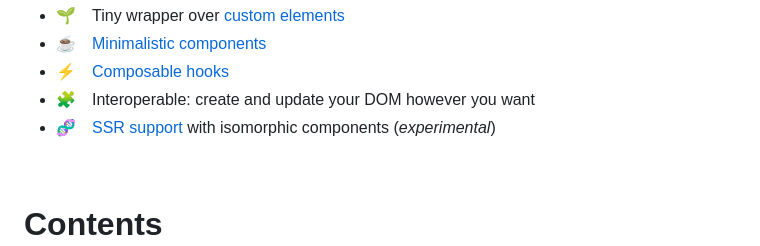
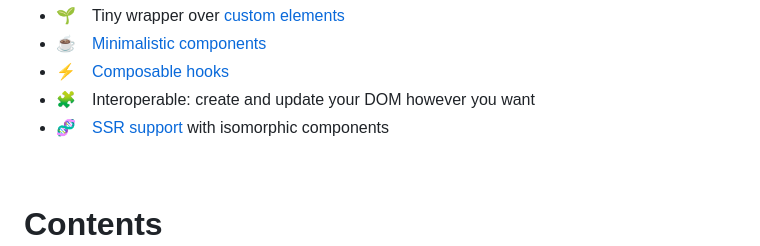
Before and after one commit to loreanvictor/minicomp, a Markdown page: README.md, the part around the change. Drawn GitHub-style.

```diff
--- a/README.md
+++ b/README.md
@@ -31,7 +31,7 @@ define('say-hi', ({ to }) => {
 - ☕&emsp;[Minimalistic components](#usage)
 - ⚡&emsp;[Composable hooks](#custom-hooks)
 - 🧩&emsp;Interoperable: create and update your DOM however you want
-- 🧬&emsp;[SSR support](#server-side-rendering) with isomorphic components (_experimental_)
+- 🧬&emsp;[SSR support](#server-side-rendering) with isomorphic components
 
 <br>
 
```
